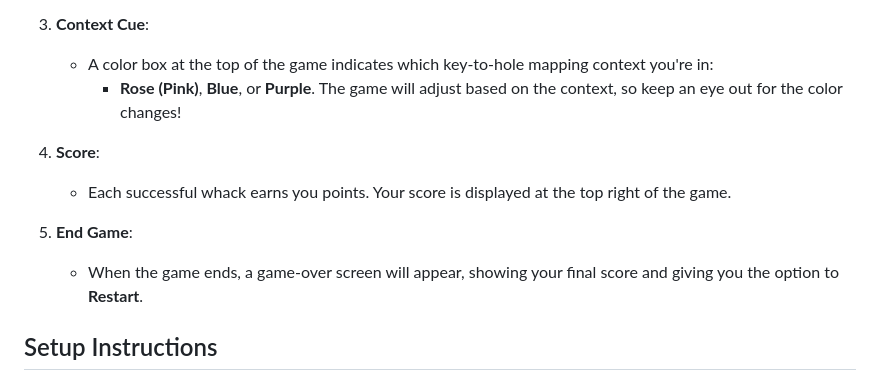
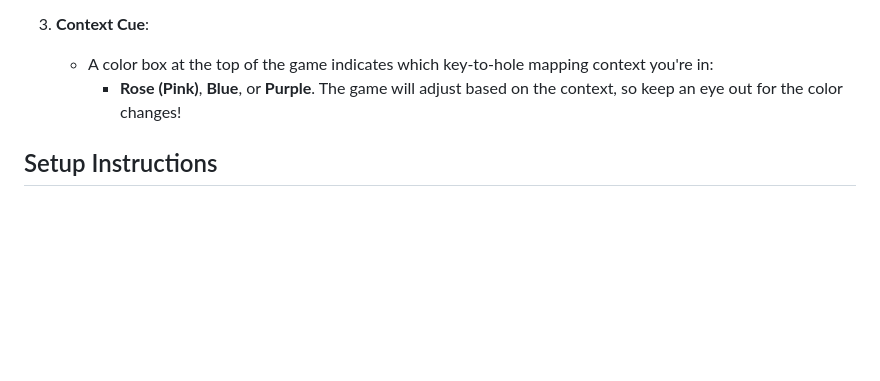
Before and after one commit to hokincode/whack-a-mole, a Markdown page: README.md, the part around the change. Drawn GitHub-style; blank space fills up the shorter version.

```diff
--- a/README.md
+++ b/README.md
@@ -22,12 +22,6 @@ Welcome to **Whack-a-Mole**, an interactive browser-based game where you challen
 3. **Context Cue**:
    - A color box at the top of the game indicates which key-to-hole mapping context you're in:
      - **Rose (Pink)**, **Blue**, or **Purple**. The game will adjust based on the context, so keep an eye out for the color changes!
-
-4. **Score**:
-   - Each successful whack earns you points. Your score is displayed at the top right of the game.
-
-5. **End Game**:
-   - When the game ends, a game-over screen will appear, showing your final score and giving you the option to **Restart**.
 
 ## Setup Instructions
 
```
